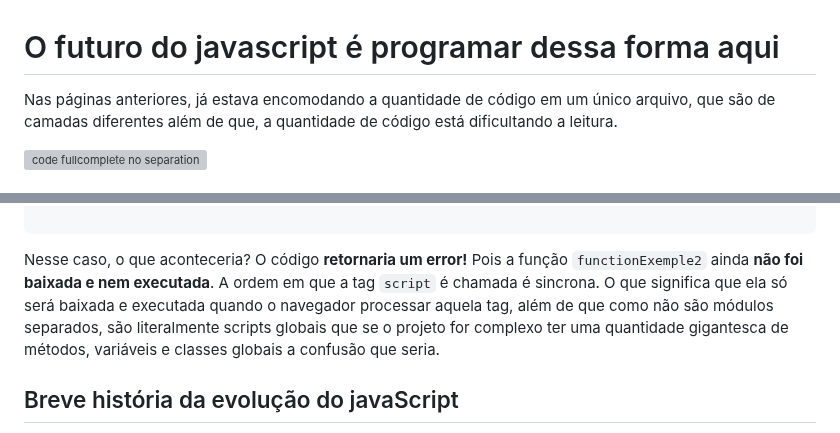
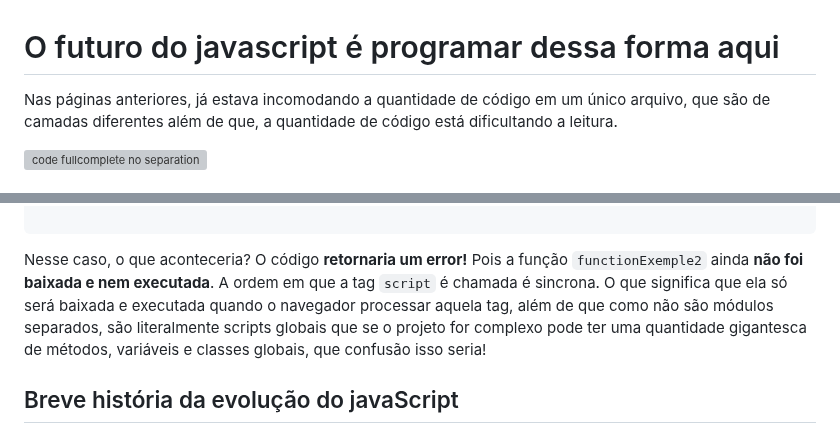
Before and after one commit to IaK3lwin/ChallengesProgrammingStudies, a Markdown page: jogo-online/docs/oFuturoDoJavaScriptEProgramarDessaFormaAqui.md, 2 parts joined by grey strips. Drawn GitHub-style; grey boxes are pictures that could not be loaded.

Commit message:
fix: error ortograficos

```diff
--- a/jogo-online/docs/oFuturoDoJavaScriptEProgramarDessaFormaAqui.md
+++ b/jogo-online/docs/oFuturoDoJavaScriptEProgramarDessaFormaAqui.md
@@ -1,6 +1,6 @@
 # O futuro do javascript é programar dessa forma aqui
 
-Nas páginas anteriores, já estava encomodando a quantidade de código
+Nas páginas anteriores, já estava incomodando a quantidade de código
 em um único arquivo, que são de camadas diferentes além de que, a quantidade
 de código está dificultando a leitura.
 
@@ -69,8 +69,8 @@ que gera outro problema.
 
 Nesse caso, o que aconteceria? O código **retornaria um error!** Pois a função `functionExemple2` ainda **não foi baixada e nem executada**. A ordem em que a tag
 `script` é chamada é sincrona. O que significa que ela só será baixada e executada quando
-o navegador processar aquela tag, além de que como não são módulos separados, são literalmente scripts globais que se o projeto for complexo ter uma quantidade gigantesca
-de métodos, variáveis e classes globais a confusão que seria.
+o navegador processar aquela tag, além de que como não são módulos separados, são literalmente scripts globais que se o projeto for complexo pode ter uma quantidade gigantesca
+de métodos, variáveis e classes globais, que confusão isso seria!
 
 ## Breve história da evolução do javaScript
 
```
Also changed, not shown: other parts of jogo-online/docs/oFuturoDoJavaScriptEProgramarDessaFormaAqui.md (+2 -2 lines).
